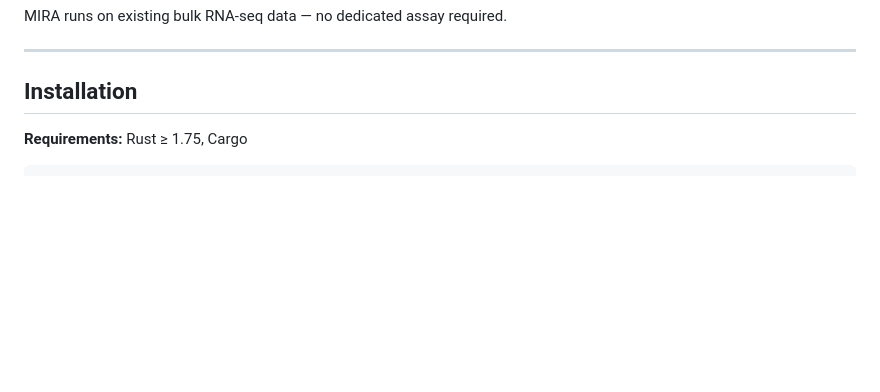
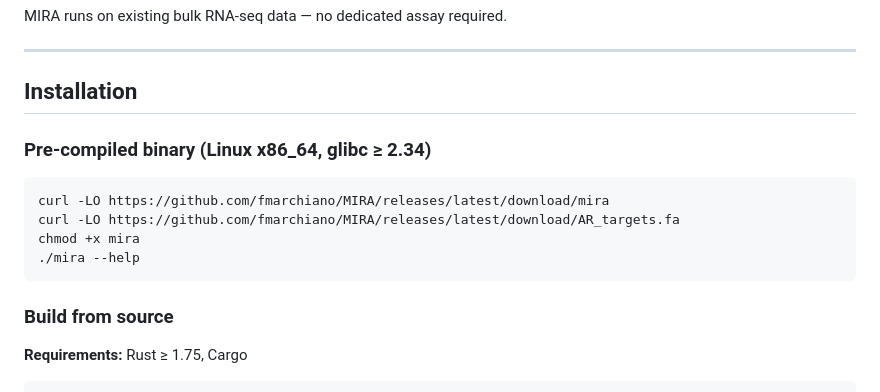
Before and after one commit to fmarchiano/MIRA, a Markdown page: README.md, the part around one of its changes. Rendered like a GitHub page; blank space fills up the shorter version.

Commit message:
added binary

````diff
--- a/README.md
+++ b/README.md
@@ -22,6 +22,17 @@ MIRA runs on existing bulk RNA-seq data — no dedicated assay required.
 
 ## Installation
 
+### Pre-compiled binary (Linux x86_64, glibc ≥ 2.34)
+
+```bash
+curl -LO https://github.com/fmarchiano/MIRA/releases/latest/download/mira
+curl -LO https://github.com/fmarchiano/MIRA/releases/latest/download/AR_targets.fa
+chmod +x mira
+./mira --help
+```
+
+### Build from source
+
 **Requirements:** Rust ≥ 1.75, Cargo
 
 ```bash
````
Also changed, not shown: other parts of README.md (+2 -2 lines).
